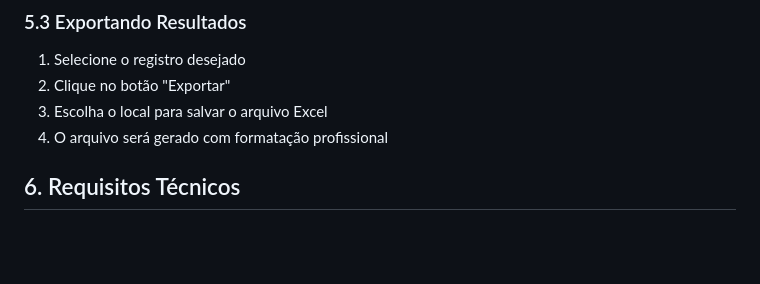
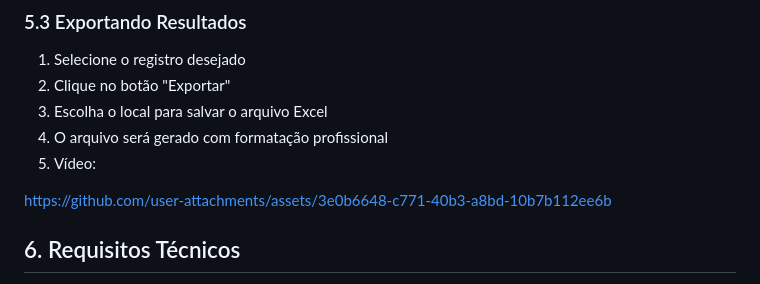
Before and after one commit to Otaide/CalcProIndustrial, a Markdown page: README.md, the part around the change. Rendered like a GitHub page; blank space fills up the shorter version.

```diff
--- a/README.md
+++ b/README.md
@@ -85,6 +85,12 @@ A Calculadora de Fórmulas é um aplicativo desktop desenvolvido em Python para
 2. Clique no botão "Exportar"
 3. Escolha o local para salvar o arquivo Excel
 4. O arquivo será gerado com formatação profissional
+5. Vídeo:
+
+https://github.com/user-attachments/assets/3e0b6648-c771-40b3-a8bd-10b7b112ee6b
+
+
+
 
 ## 6. Requisitos Técnicos
 - Python 3.x
```
